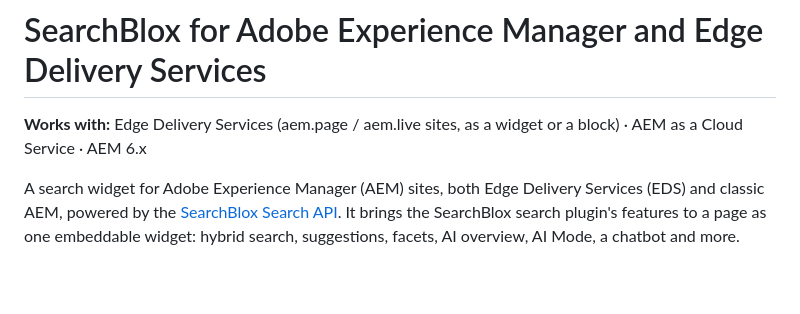
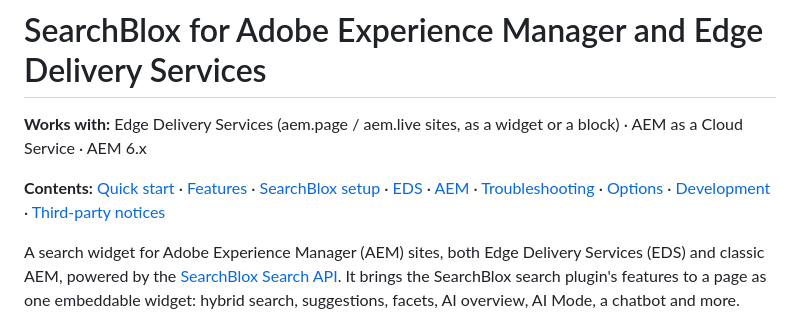
Before and after one commit to SearchBlox-Software-Inc/searchblox-aem-widget, a Markdown page: README.md, the part around the change. Drawn GitHub-style; blank space fills up the shorter version.

Commit message:
README: add a contents line linking each section
Co-Authored-By: Claude Opus 5.5 <noreply@anthropic.com>

```diff
--- a/README.md
+++ b/README.md
@@ -1,6 +1,8 @@
 # SearchBlox for Adobe Experience Manager and Edge Delivery Services
 
 **Works with:** Edge Delivery Services (aem.page / aem.live sites, as a widget or a block) · AEM as a Cloud Service · AEM 6.x
+
+**Contents:** [Quick start](#quick-start) · [Features](#features) · [SearchBlox setup](#1-searchblox-setup-once) · [EDS](#2a-eds-aemlive) · [AEM](#2b-aem-6x-and-aem-as-a-cloud-service) · [Troubleshooting](#troubleshooting) · [Options](#options) · [Development](#development) · [Third-party notices](#third-party-notices)
 
 A search widget for Adobe Experience Manager (AEM) sites, both Edge Delivery Services (EDS) and classic AEM, powered by the [SearchBlox Search API](https://developer.searchblox.com/reference/new-search-api-restv2apisearchquery). It brings the SearchBlox search plugin's features to a page as one embeddable widget: hybrid search, suggestions, facets, AI overview, AI Mode, a chatbot and more. Plain JavaScript and CSS, no build step and no dependencies.
 
```
